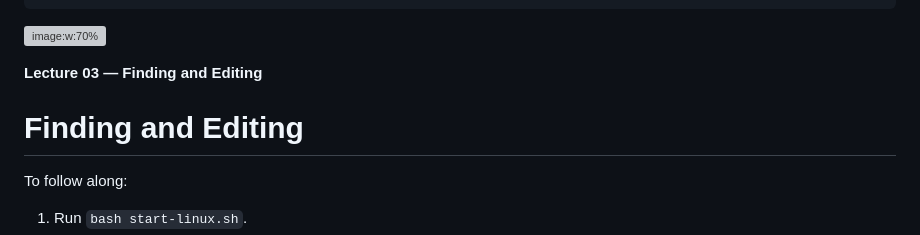
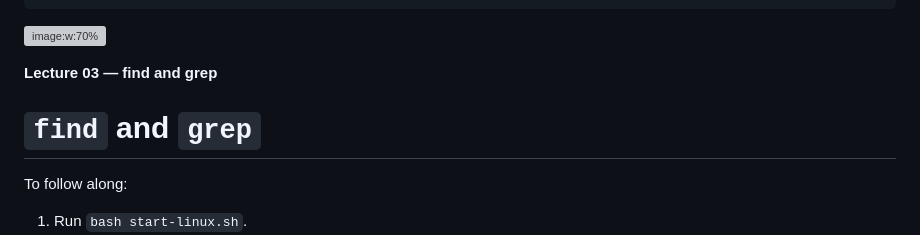
Before and after one commit to dsc-courses/dsc190-tools-2026-fa, a Markdown page: lectures/03-finding_and_editing/slides.md, the part around the change. GitHub-like rendering; grey boxes are pictures that could not be loaded.

Commit message:
Retitle Lecture 03 to find and grep.
Co-Authored-By: Claude Opus 5.5 (1M context) <noreply@anthropic.com>

```diff
--- a/lectures/03-finding_and_editing/slides.md
+++ b/lectures/03-finding_and_editing/slides.md
@@ -10,10 +10,10 @@ options:
 
 ![image:w:70%](../COMMON/logo.png)
 
-**<span class="term">Lecture 03 — Finding and Editing</span>**
+**<span class="term">Lecture 03 — find and grep</span>**
 
-Finding and Editing
-===================
+`find` and `grep`
+=================
 
 To follow along:
 
```
